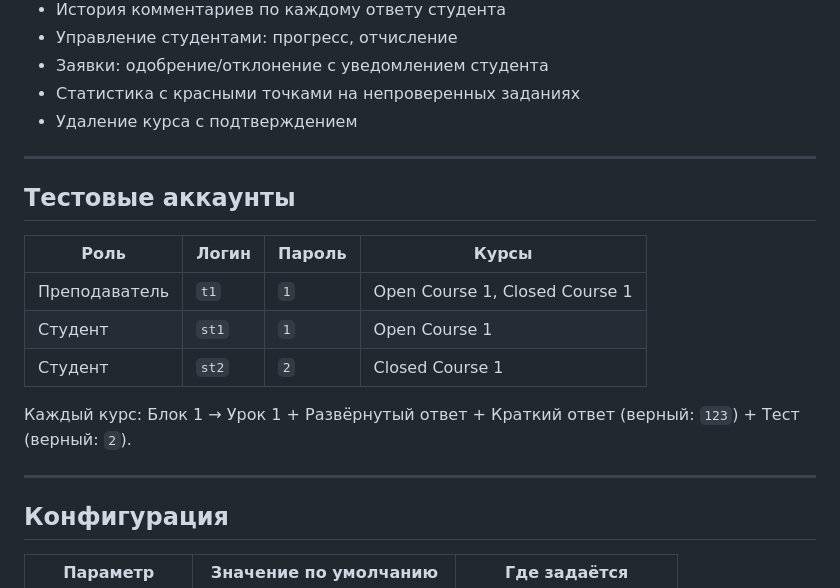
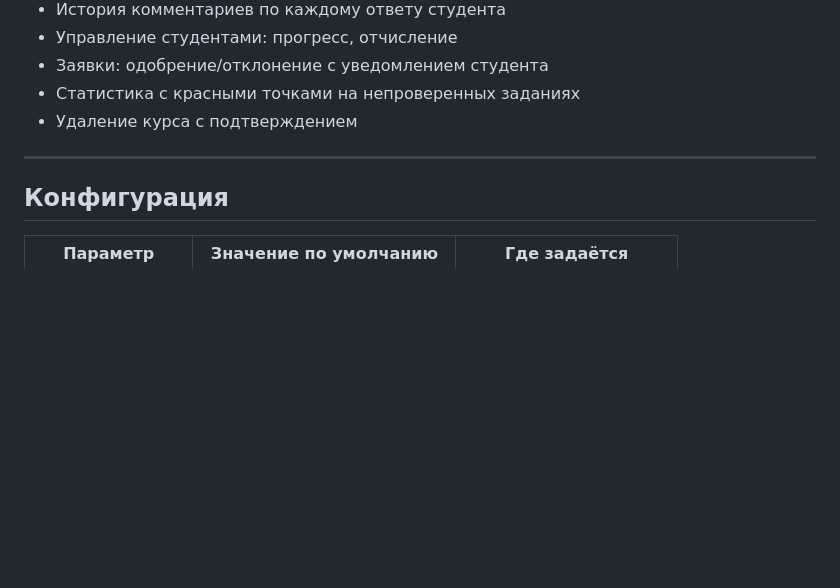
Before and after one commit to mrSharkovich/Educational-platform_prog_tech, a Markdown page: README.md, the part around the change. Drawn GitHub-style; blank space fills up the shorter version.

```diff
--- a/README.md
+++ b/README.md
@@ -124,17 +124,6 @@ Educational-platform_prog_tech/src
 
 ---
 
-## Тестовые аккаунты
-
-| Роль | Логин | Пароль | Курсы |
-|------|-------|--------|-------|
-| Преподаватель | `t1` | `1` | Open Course 1, Closed Course 1 |
-| Студент | `st1` | `1` | Open Course 1 |
-| Студент | `st2` | `2` | Closed Course 1 |
-
-Каждый курс: Блок 1 → Урок 1 + Развёрнутый ответ + Краткий ответ (верный: `123`) + Тест (верный: `2`).
-
----
 
 ## Конфигурация
 
```
Also changed, not shown: db_filling.md (added, +14 -0 lines).
